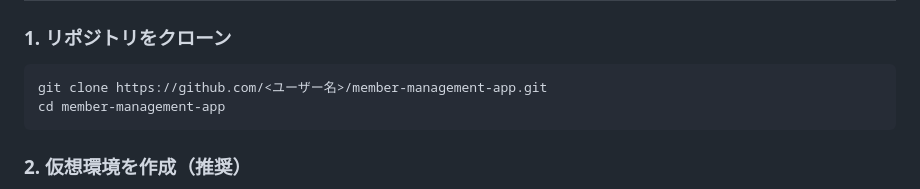
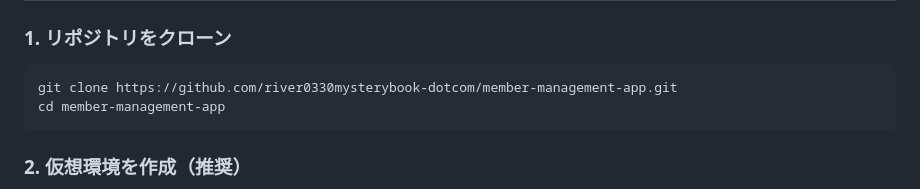
Before and after one commit to chatora0330/member-management-app, a Markdown page: README.md, the part around the change. GitHub-like rendering.

Commit message:
アドレス追加

````diff
--- a/README.md
+++ b/README.md
@@ -71,7 +71,7 @@ member-management-app/
 ### 1. リポジトリをクローン
 
 ```bash
-git clone https://github.com/<ユーザー名>/member-management-app.git
+git clone https://github.com/river0330mysterybook-dotcom/member-management-app.git
 cd member-management-app
 ```
 
````
